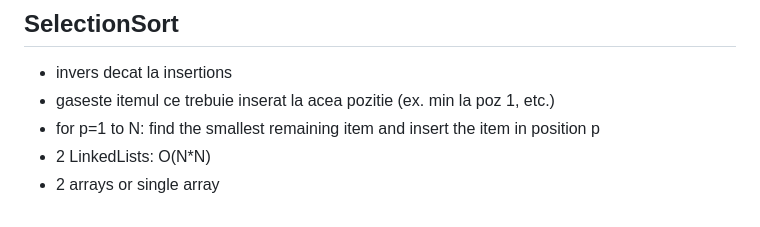
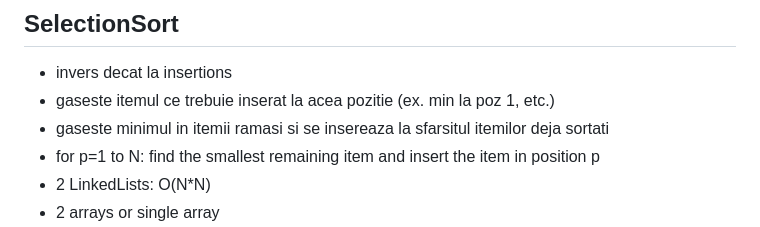
Before and after one commit to vmosescu/wiki, a Markdown page: algorithm.md, the part around the change. Drawn GitHub-style.

```diff
--- a/algorithm.md
+++ b/algorithm.md
@@ -99,6 +99,7 @@ expected case: fiecare se introduce la mijlocul listei: rezulta tot O(N*N)
 ## SelectionSort
 - invers decat la insertions
 - gaseste itemul ce trebuie inserat la acea pozitie (ex. min la poz 1, etc.)
+- gaseste minimul in itemii ramasi si se insereaza la sfarsitul itemilor deja sortati
 - for p=1 to N: find the smallest remaining item and insert the item in position p
 - 2 LinkedLists: O(N*N)
 - 2 arrays or single array
```
